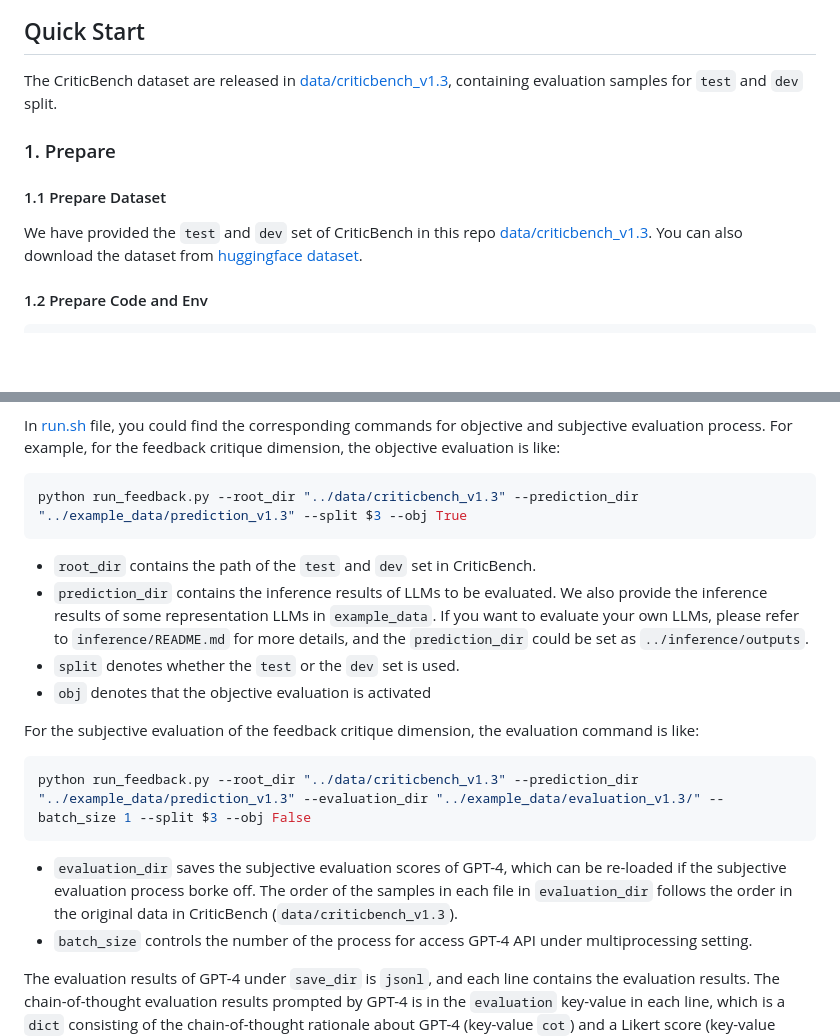
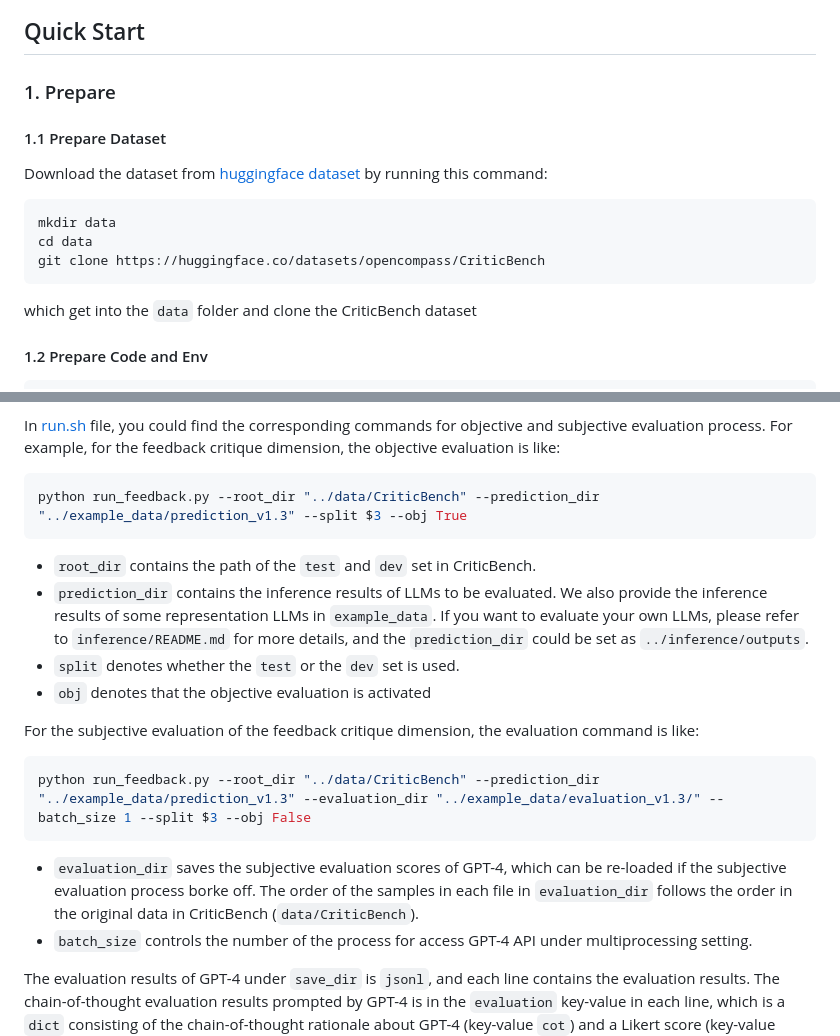
Before and after one commit to open-compass/CriticEval, a Markdown page: README.md, 2 parts joined by grey strips. Drawn GitHub-style; blank space fills up the shorter version.

````diff
--- a/README.md
+++ b/README.md
@@ -44,14 +44,17 @@ Xian-ling Mao<sup>1†</sup>
 
 ## Quick Start
 
-The CriticBench dataset are released in [data/criticbench_v1.3](./data/criticbench_v1.3), containing evaluation samples for `test` and `dev` split.
-
 ### 1. Prepare
 
 #### 1.1 Prepare Dataset
 
-We have provided the `test` and `dev` set of CriticBench in this repo [data/criticbench_v1.3](./data/criticbench_v1.3).
-You can also download the dataset from [huggingface dataset](https://huggingface.co/datasets/GMFTBY/CriticBench).
+Download the dataset from [huggingface dataset](https://huggingface.co/datasets/opencompass/CriticBench) by running this command:
+```bash
+mkdir data
+cd data
+git clone https://huggingface.co/datasets/opencompass/CriticBench
+```
+which get into the `data` folder and clone the CriticBench dataset
 
 #### 1.2 Prepare Code and Env
 
@@ -163,7 +166,7 @@ Then, running the following codes for evaluation:
 In [run.sh](critic_bench/run.sh) file, you could find the corresponding commands for objective and subjective evaluation process.
 For example, for the feedback critique dimension, the objective evaluation is like:
 ```bash
-python run_feedback.py --root_dir "../data/criticbench_v1.3" --prediction_dir "../example_data/prediction_v1.3" --split $3 --obj True
+python run_feedback.py --root_dir "../data/CriticBench" --prediction_dir "../example_data/prediction_v1.3" --split $3 --obj True
 ```
 * `root_dir` contains the path of the `test` and `dev` set in CriticBench.
 * `prediction_dir` contains the inference results of LLMs to be evaluated. We also provide the inference results of some representation LLMs  in `example_data`. If you want to evaluate your own LLMs, please refer to `inference/README.md` for more details, and the `prediction_dir` could be set as `../inference/outputs`.
@@ -172,9 +175,9 @@ python run_feedback.py --root_dir "../data/criticbench_v1.3" --prediction_dir ".
 
 For the subjective evaluation of the feedback critique dimension, the evaluation command is like:
 ```bash
-python run_feedback.py --root_dir "../data/criticbench_v1.3" --prediction_dir "../example_data/prediction_v1.3" --evaluation_dir "../example_data/evaluation_v1.3/" --batch_size 1 --split $3 --obj False
+python run_feedback.py --root_dir "../data/CriticBench" --prediction_dir "../example_data/prediction_v1.3" --evaluation_dir "../example_data/evaluation_v1.3/" --batch_size 1 --split $3 --obj False
 ```
-* `evaluation_dir` saves the subjective evaluation scores of GPT-4, which can be re-loaded if the subjective evaluation process borke off. The order of the samples in each file in `evaluation_dir` follows the order in the original data in CriticBench (`data/criticbench_v1.3`).
+* `evaluation_dir` saves the subjective evaluation scores of GPT-4, which can be re-loaded if the subjective evaluation process borke off. The order of the samples in each file in `evaluation_dir` follows the order in the original data in CriticBench (`data/CriticBench`).
 * `batch_size` controls the number of the process for access GPT-4 API under multiprocessing setting.
 
 The evaluation results of GPT-4 under `save_dir` is `jsonl`, and each line contains the evaluation results. The chain-of-thought evaluation results prompted by GPT-4 is in the `evaluation` key-value in each line, which is a `dict` consisting of the chain-of-thought rationale about GPT-4 (key-value `cot`) and a Likert score (key-value `score`) for each critiques, ranging from 1 to 10.
````
